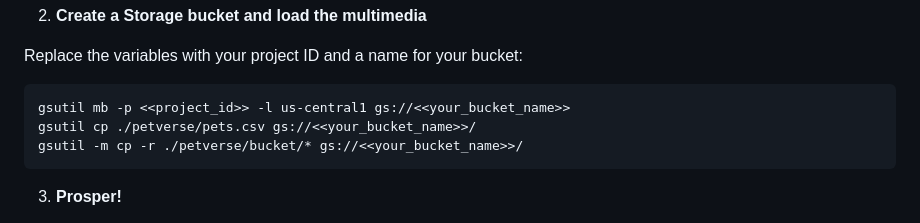
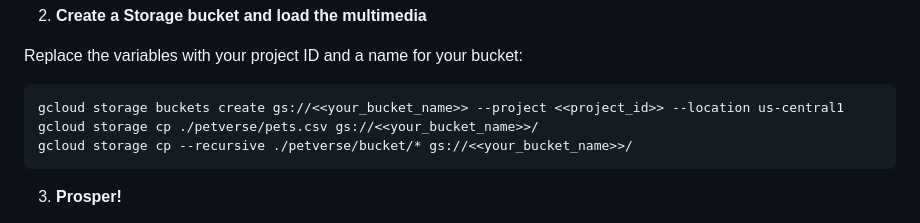
Before and after one commit to renovate-bot/GoogleCloudPlatform-_-devrel-demo-datasets, a Markdown page: petverse/README.md, the part around the change. GitHub-like rendering.

Commit message:
chore: Migrate gsutil usage to gcloud storage

````diff
--- a/petverse/README.md
+++ b/petverse/README.md
@@ -28,9 +28,9 @@ cd devrel-data-samples
 Replace the variables with your project ID and a name for your bucket:
 
 ```bash
-gsutil mb -p <<project_id>> -l us-central1 gs://<<your_bucket_name>>
-gsutil cp ./petverse/pets.csv gs://<<your_bucket_name>>/
-gsutil -m cp -r ./petverse/bucket/* gs://<<your_bucket_name>>/
+gcloud storage buckets create gs://<<your_bucket_name>> --project <<project_id>> --location us-central1
+gcloud storage cp ./petverse/pets.csv gs://<<your_bucket_name>>/
+gcloud storage cp --recursive ./petverse/bucket/* gs://<<your_bucket_name>>/
  ```
 
 3. **Prosper!**
````
